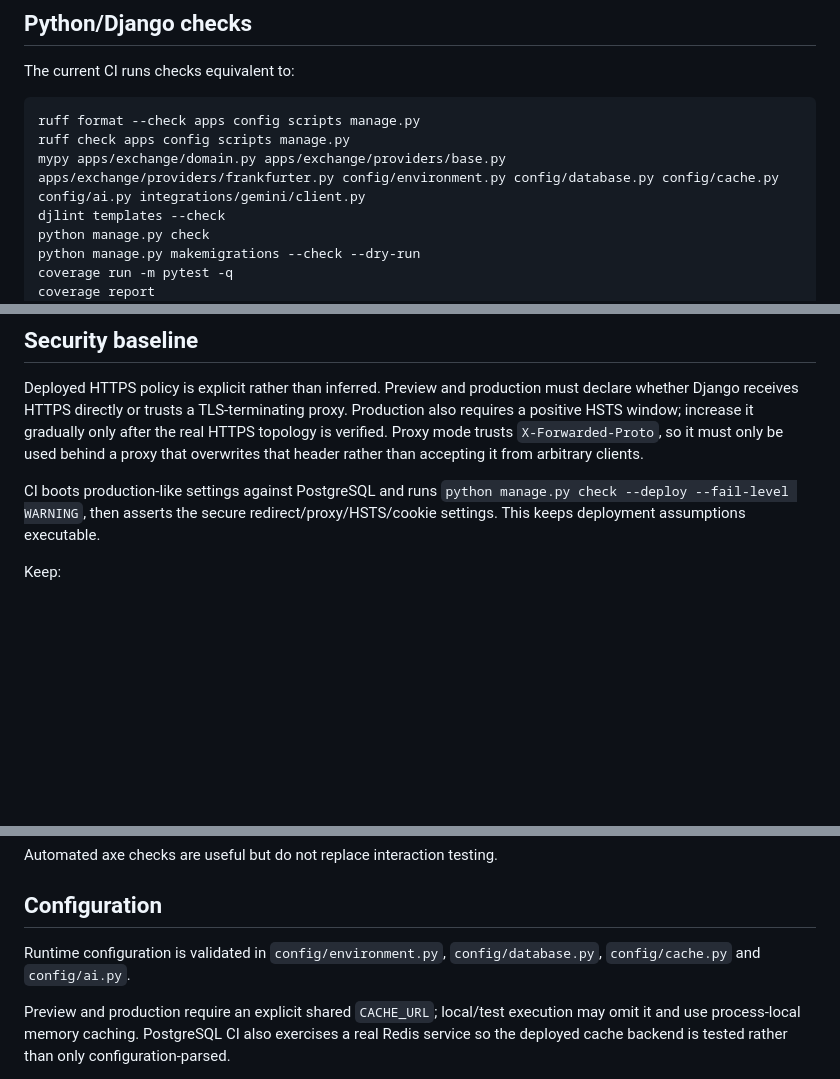
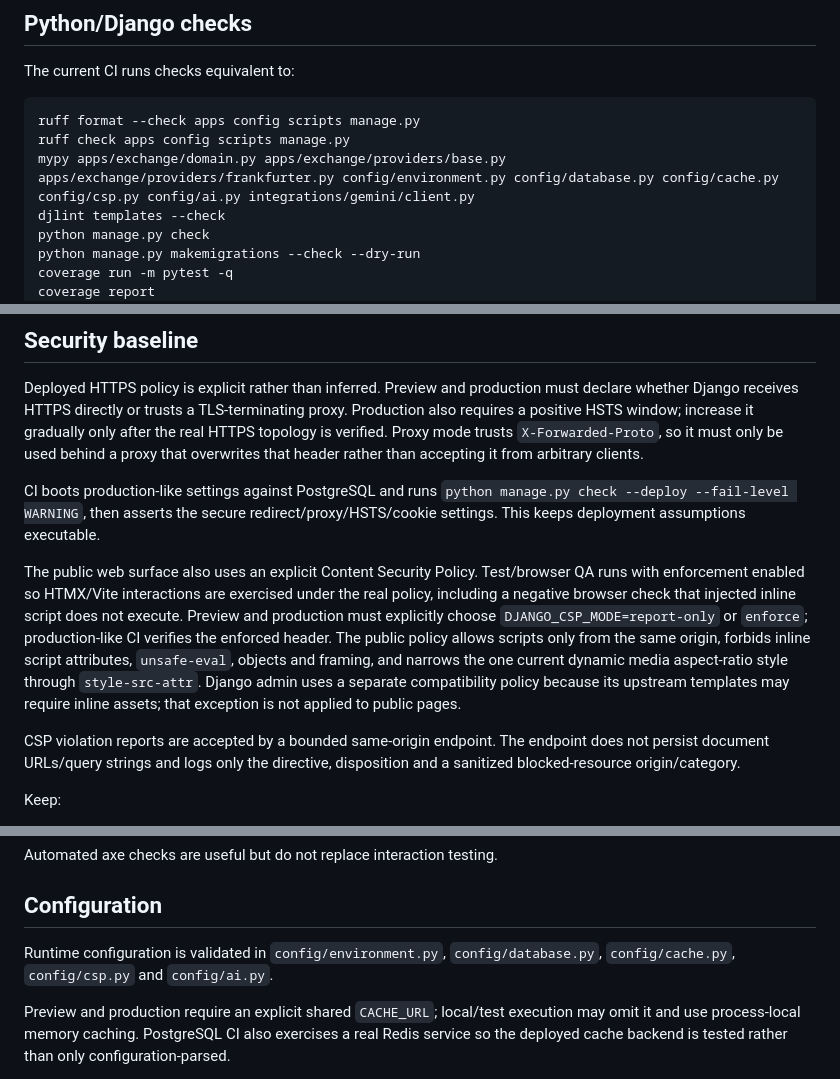
Before and after one commit to MykolaDotsenko/Django-course, a Markdown page: docs/07_QUALITY_SECURITY_ACCESSIBILITY.md, 3 parts joined by grey strips. Rendered like a GitHub page; blank space fills up the shorter version.

Commit message:
docs: define CSP rollout and browser security contract

````diff
--- a/docs/07_QUALITY_SECURITY_ACCESSIBILITY.md
+++ b/docs/07_QUALITY_SECURITY_ACCESSIBILITY.md
@@ -15,7 +15,7 @@ The current CI runs checks equivalent to:
 ```bash
 ruff format --check apps config scripts manage.py
 ruff check apps config scripts manage.py
-mypy apps/exchange/domain.py apps/exchange/providers/base.py apps/exchange/providers/frankfurter.py config/environment.py config/database.py config/cache.py config/ai.py integrations/gemini/client.py
+mypy apps/exchange/domain.py apps/exchange/providers/base.py apps/exchange/providers/frankfurter.py config/environment.py config/database.py config/cache.py config/csp.py config/ai.py integrations/gemini/client.py
 djlint templates --check
 python manage.py check
 python manage.py makemigrations --check --dry-run
@@ -63,6 +63,10 @@ Deployed HTTPS policy is explicit rather than inferred. Preview and production m
 
 CI boots production-like settings against PostgreSQL and runs `python manage.py check --deploy --fail-level WARNING`, then asserts the secure redirect/proxy/HSTS/cookie settings. This keeps deployment assumptions executable.
 
+The public web surface also uses an explicit Content Security Policy. Test/browser QA runs with enforcement enabled so HTMX/Vite interactions are exercised under the real policy, including a negative browser check that injected inline script does not execute. Preview and production must explicitly choose `DJANGO_CSP_MODE=report-only` or `enforce`; production-like CI verifies the enforced header. The public policy allows scripts only from the same origin, forbids inline script attributes, `unsafe-eval`, objects and framing, and narrows the one current dynamic media aspect-ratio style through `style-src-attr`. Django admin uses a separate compatibility policy because its upstream templates may require inline assets; that exception is not applied to public pages.
+
+CSP violation reports are accepted by a bounded same-origin endpoint. The endpoint does not persist document URLs/query strings and logs only the directive, disposition and a sanitized blocked-resource origin/category.
+
 Keep:
 
 - secrets server-side and out of version control;
@@ -103,7 +107,7 @@ Automated axe checks are useful but do not replace interaction testing.
 
 ## Configuration
 
-Runtime configuration is validated in `config/environment.py`, `config/database.py`, `config/cache.py` and `config/ai.py`.
+Runtime configuration is validated in `config/environment.py`, `config/database.py`, `config/cache.py`, `config/csp.py` and `config/ai.py`.
 
 Preview and production require an explicit shared `CACHE_URL`; local/test execution may omit it and use process-local memory caching. PostgreSQL CI also exercises a real Redis service so the deployed cache backend is tested rather than only configuration-parsed.
 
````
